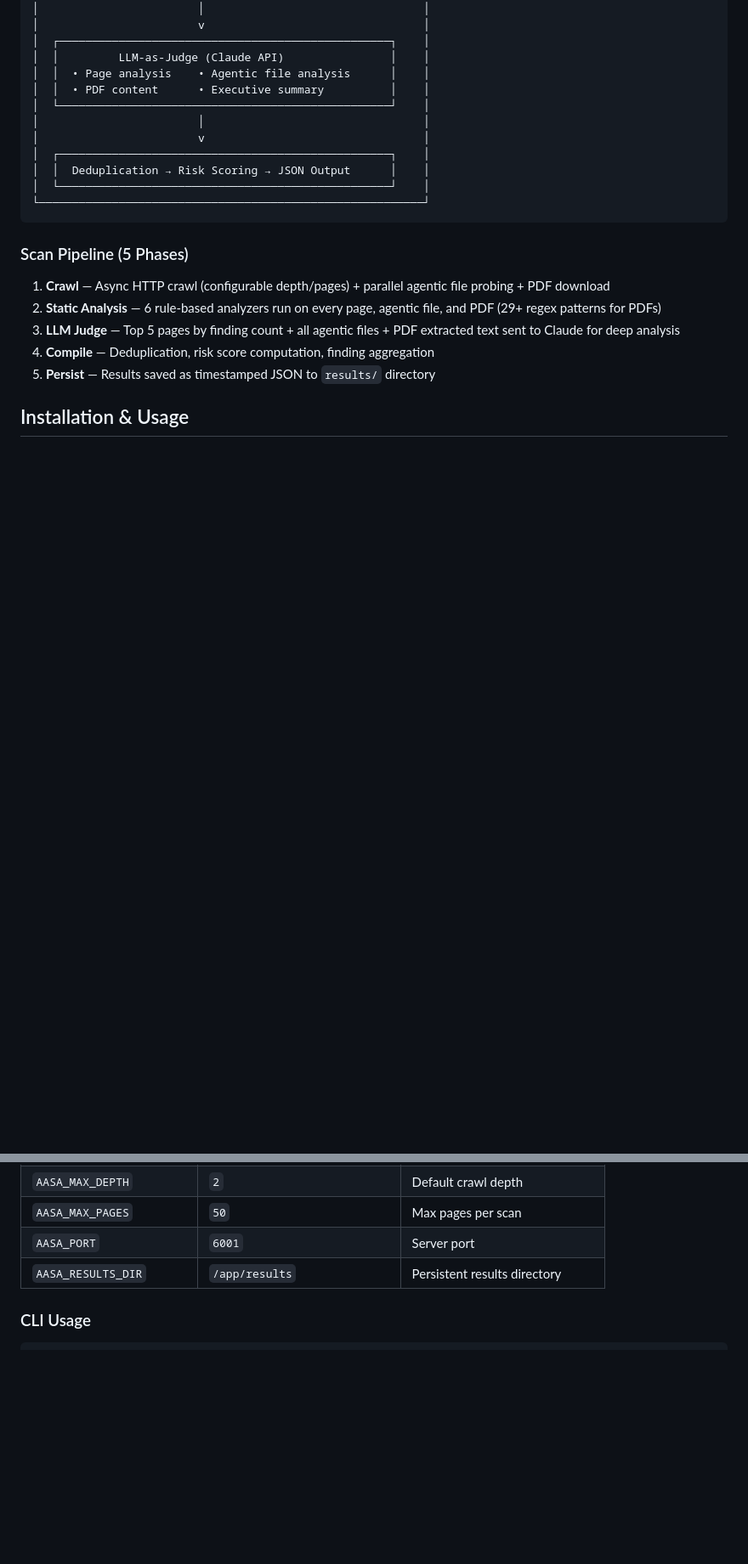
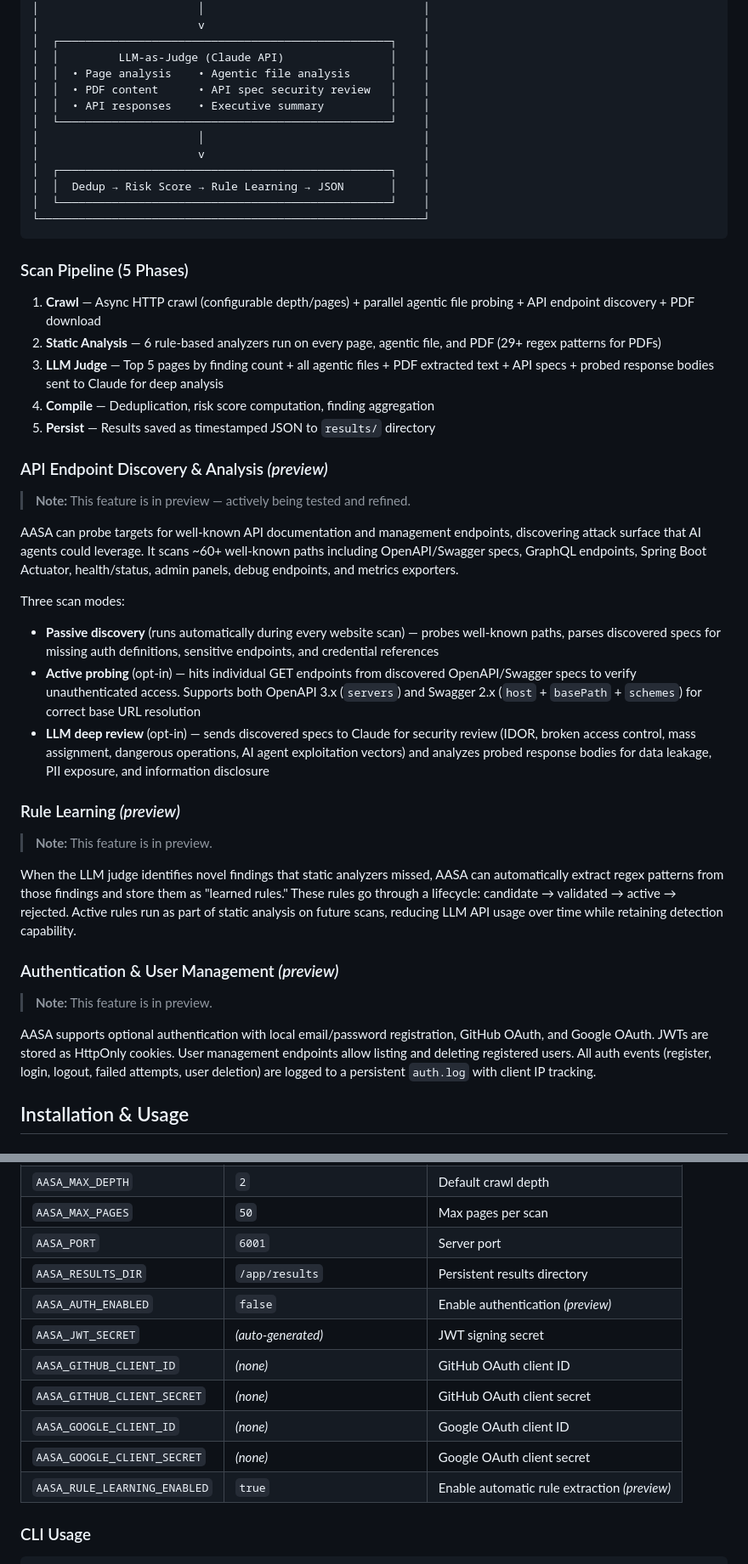
Before and after one commit to xxradar/aasa, a Markdown page: README.md, 2 parts joined by grey strips. Shown at 85% size. Drawn GitHub-style; blank space fills up the shorter version.

````diff
--- a/README.md
+++ b/README.md
@@ -139,23 +139,49 @@ When duplicates share a fingerprint, AASA keeps the highest-severity instance, p
 │  ┌──────────────────────────────────────────────────┐    │
 │  │         LLM-as-Judge (Claude API)                │    │
 │  │  • Page analysis    • Agentic file analysis      │    │
-│  │  • PDF content      • Executive summary          │    │
+│  │  • PDF content      • API spec security review   │    │
+│  │  • API responses    • Executive summary          │    │
 │  └──────────────────────────────────────────────────┘    │
 │                        │                                 │
 │                        v                                 │
 │  ┌──────────────────────────────────────────────────┐    │
-│  │  Deduplication → Risk Scoring → JSON Output      │    │
+│  │  Dedup → Risk Score → Rule Learning → JSON       │    │
 │  └──────────────────────────────────────────────────┘    │
 └──────────────────────────────────────────────────────────┘
 ```
 
 ### Scan Pipeline (5 Phases)
 
-1. **Crawl** — Async HTTP crawl (configurable depth/pages) + parallel agentic file probing + PDF download
+1. **Crawl** — Async HTTP crawl (configurable depth/pages) + parallel agentic file probing + API endpoint discovery + PDF download
 2. **Static Analysis** — 6 rule-based analyzers run on every page, agentic file, and PDF (29+ regex patterns for PDFs)
-3. **LLM Judge** — Top 5 pages by finding count + all agentic files + PDF extracted text sent to Claude for deep analysis
+3. **LLM Judge** — Top 5 pages by finding count + all agentic files + PDF extracted text + API specs + probed response bodies sent to Claude for deep analysis
 4. **Compile** — Deduplication, risk score computation, finding aggregation
 5. **Persist** — Results saved as timestamped JSON to `results/` directory
+
+
+### API Endpoint Discovery & Analysis *(preview)*
+
+> **Note:** This feature is in preview — actively being tested and refined.
+
+AASA can probe targets for well-known API documentation and management endpoints, discovering attack surface that AI agents could leverage. It scans ~60+ well-known paths including OpenAPI/Swagger specs, GraphQL endpoints, Spring Boot Actuator, health/status, admin panels, debug endpoints, and metrics exporters.
+
+Three scan modes:
+
+- **Passive discovery** (runs automatically during every website scan) — probes well-known paths, parses discovered specs for missing auth definitions, sensitive endpoints, and credential references
+- **Active probing** (opt-in) — hits individual GET endpoints from discovered OpenAPI/Swagger specs to verify unauthenticated access. Supports both OpenAPI 3.x (`servers`) and Swagger 2.x (`host` + `basePath` + `schemes`) for correct base URL resolution
+- **LLM deep review** (opt-in) — sends discovered specs to Claude for security review (IDOR, broken access control, mass assignment, dangerous operations, AI agent exploitation vectors) and analyzes probed response bodies for data leakage, PII exposure, and information disclosure
+
+### Rule Learning *(preview)*
+
+> **Note:** This feature is in preview.
+
+When the LLM judge identifies novel findings that static analyzers missed, AASA can automatically extract regex patterns from those findings and store them as "learned rules." These rules go through a lifecycle: candidate → validated → active → rejected. Active rules run as part of static analysis on future scans, reducing LLM API usage over time while retaining detection capability.
+
+### Authentication & User Management *(preview)*
+
+> **Note:** This feature is in preview.
+
+AASA supports optional authentication with local email/password registration, GitHub OAuth, and Google OAuth. JWTs are stored as HttpOnly cookies. User management endpoints allow listing and deleting registered users. All auth events (register, login, logout, failed attempts, user deletion) are logged to a persistent `auth.log` with client IP tracking.
 
 
 ## Installation & Usage
@@ -189,6 +215,13 @@ All settings use the `AASA_` environment prefix and can be set in `.env` or `doc
 | `AASA_MAX_PAGES` | `50` | Max pages per scan |
 | `AASA_PORT` | `6001` | Server port |
 | `AASA_RESULTS_DIR` | `/app/results` | Persistent results directory |
+| `AASA_AUTH_ENABLED` | `false` | Enable authentication *(preview)* |
+| `AASA_JWT_SECRET` | *(auto-generated)* | JWT signing secret |
+| `AASA_GITHUB_CLIENT_ID` | *(none)* | GitHub OAuth client ID |
+| `AASA_GITHUB_CLIENT_SECRET` | *(none)* | GitHub OAuth client secret |
+| `AASA_GOOGLE_CLIENT_ID` | *(none)* | Google OAuth client ID |
+| `AASA_GOOGLE_CLIENT_SECRET` | *(none)* | Google OAuth client secret |
+| `AASA_RULE_LEARNING_ENABLED` | `true` | Enable automatic rule extraction *(preview)* |
 
 ### CLI Usage
 
````
Also changed, not shown: other parts of README.md (+31 -5 lines).
